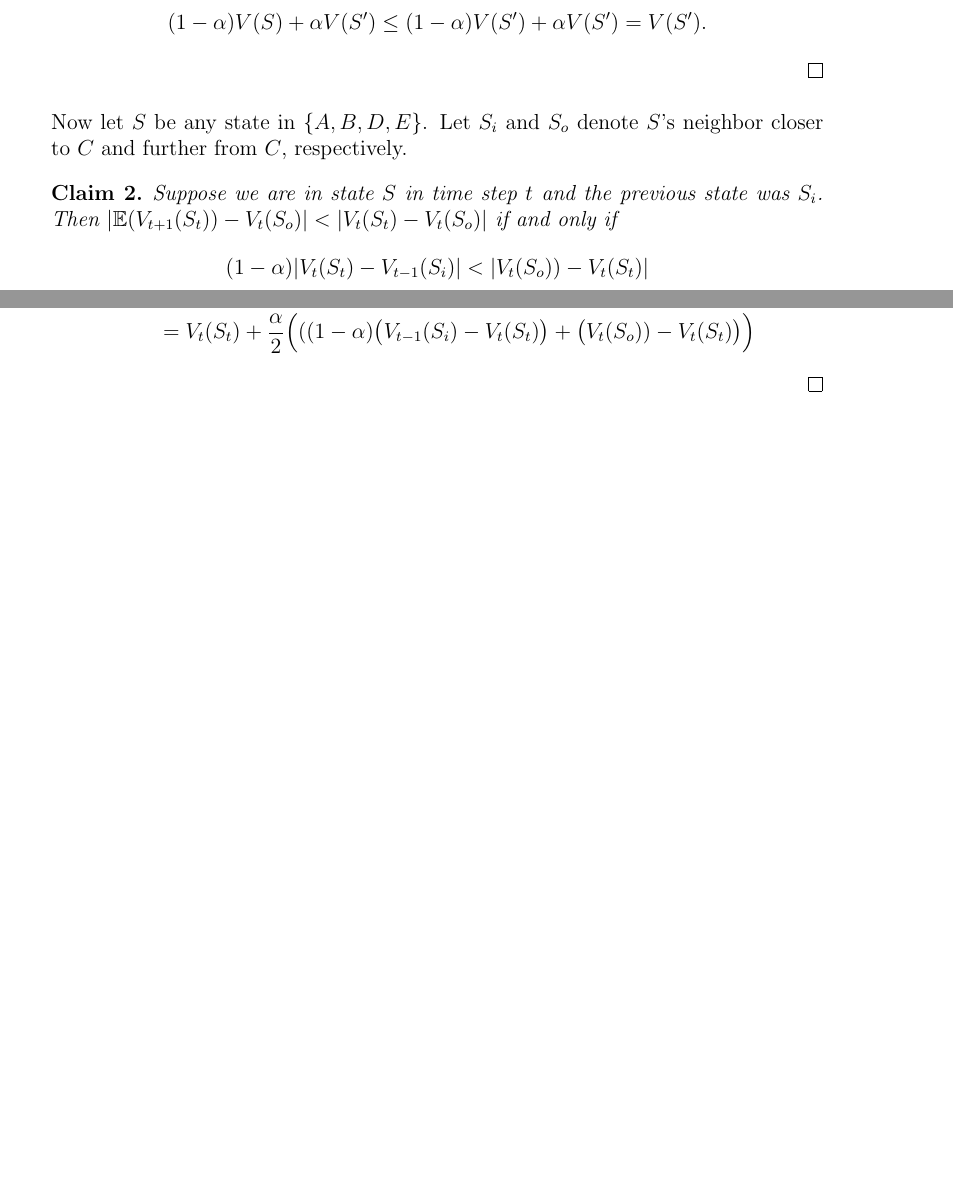
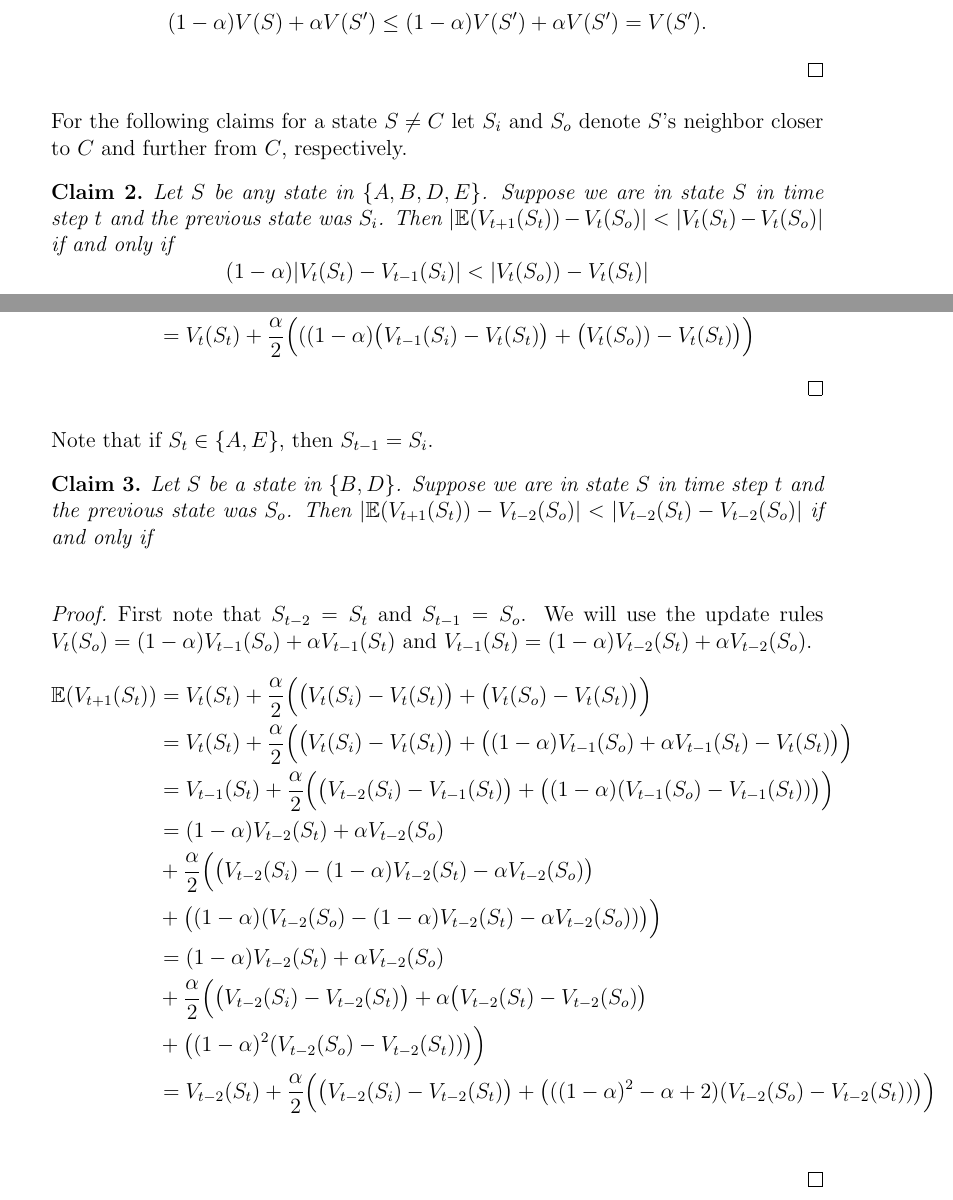
Before and after one commit to hannagabor/SBRL, a LaTeX document (6.tex): two parts of pages 1 and 2 of 2, joined at a grey line, cut so that both start at the same text, the shorter picture padded with empty space. Compiled offline with pdfLaTeX.

Commit message:
6.5 part 2.

```diff
--- a/6.tex
+++ b/6.tex
@@ -53,11 +53,12 @@ notation a bit easier.
   \[(1 - \alpha) V(S) + \alpha V(S') \le (1 - \alpha) V(S') + \alpha V(S') = V(S').\]
 \end{proof}
 
-Now let $S$ be any state in $\{A, B, D, E\}$. Let $S_i$ and $S_o$ denote $S$'s neighbor
-closer to $C$ and further from $C$, respectively.
+For the following claims for a state $S \neq C$ let $S_i$ and $S_o$ denote $S$'s
+neighbor closer to $C$ and further from $C$, respectively.
 
 \begin{claim}
-  Suppose we are in state $S$ in time step $t$ and the previous state was $S_i$. Then
+  Let $S$ be any state in $\{A, B, D, E\}$. Suppose we are in state $S$ in
+  time step $t$ and the previous state was $S_i$. Then
   $|\mathbb{E}(V_{t + 1}(S_t)) - V_{t}(S_o)| < |V_t(S_t) - V_{t}(S_o)|$ if and only if
   \[
   (1 - \alpha) |V_t(S_t) - V_{t - 1} (S_i)| < |V_t(S_o)) - V_t(S_t)|
@@ -67,13 +68,57 @@ closer to $C$ and further from $C$, respectively.
   Using the update rule $ V_t(S_i) = (1 - \alpha) V_{t - 1}(S_i) + \alpha V_{t - 1}(S_t)$
   and $V_{t - 1}(S_t) = V_t(S_t)$ the following holds.
   \begin{align*}
-  \mathbb{E}(V_{t + 1}(S_t)) &
-  = V_t(S_t) + \frac{\alpha}{2} \Big(\big(V_t(S_i) - V_t(S_t)\big) + \big(V_t(S_o)) - V_t(S_t)\big)\Big)\\
+  \mathbb{E}(V_{t + 1}(S_t))
+  & = V_t(S_t) + \frac{\alpha}{2} \Big(\big(V_t(S_i) - V_t(S_t)\big) + \big(V_t(S_o) - V_t(S_t)\big)\Big)\\
   & = V_t(S_t) + \frac{\alpha}{2} \Big(\big((1 - \alpha) V_{t - 1}(S_i) +
-  \alpha V_{t - 1}(S_t) - V_t(S_t)\big) + \big(V_t(S_o)) - V_t(S_t)\big)\Big)\\
+  \alpha V_{t - 1}(S_t) - V_t(S_t)\big) + \big(V_t(S_o) - V_t(S_t)\big)\Big)\\
   & = V_t(S_t) + \frac{\alpha}{2} \Big(((1 - \alpha) \big(V_{t - 1}(S_i) - V_t(S_t)\big)
   + \big(V_t(S_o)) - V_t(S_t)\big)\Big)
   \end{align*}
 \end{proof}
+
+Note that if $S_t \in \{A, E\}$, then $S_{t - 1} = S_i$.
+
+\begin{claim}
+  Let $S$ be a state in $\{B, D\}$. Suppose we are in state $S$ in
+  time step $t$ and the previous state was $S_o$. Then
+  $|\mathbb{E}(V_{t + 1}(S_t)) - V_{t - 2}(S_o)| < |V_{t - 2}(S_t) - V_{t - 2}(S_o)|$
+  if and only if
+  \[
+  \]
+\end{claim}
+\begin{proof}
+  First note that $S_{t - 2} = S_t$ and $S_{t - 1} = S_o$. We will use the update rules
+  $V_t(S_o) = (1 - \alpha) V_{t - 1}(S_o) + \alpha V_{t - 1}(S_t)$ and
+  $V_{t - 1}(S_t) = (1 - \alpha) V_{t - 2}(S_t) + \alpha V_{t - 2}(S_o)$.
+  \begin{align*}
+  \mathbb{E}(V_{t + 1}(S_t))
+%
+  & = V_t(S_t) + \frac{\alpha}{2} \Big(\big(V_t(S_i) - V_t(S_t)\big) + \big(V_t(S_o) - V_t(S_t)\big)\Big)\\
+%
+  & = V_t(S_t) + \frac{\alpha}{2} \Big(\big(V_t(S_i) - V_t(S_t)\big)
+  + \big((1 - \alpha) V_{t - 1}(S_o) + \alpha V_{t - 1}(S_t) - V_t(S_t)\big)\Big)\\
+%
+  & = V_{t - 1}(S_t) + \frac{\alpha}{2} \Big(\big(V_{t - 2}(S_i) - V_{t - 1}(S_t)\big)
+  + \big((1 - \alpha) (V_{t - 1}(S_o) - V_{t - 1}(S_t))\big)\Big)\\
+%
+  & = (1 - \alpha) V_{t - 2}(S_t) + \alpha V_{t - 2}(S_o) \\
+  & + \frac{\alpha}{2} \Big(\big(V_{t - 2}(S_i)
+  - (1 - \alpha) V_{t - 2}(S_t) - \alpha V_{t - 2}(S_o)\big) \\
+  & + \big((1 - \alpha)(V_{t - 2}(S_o)
+  - (1 - \alpha) V_{t - 2}(S_t) - \alpha V_{t - 2}(S_o))\big)\Big)\\
+%
+  & = (1 - \alpha) V_{t - 2}(S_t) + \alpha V_{t - 2}(S_o) \\
+  & + \frac{\alpha}{2} \Big(\big(V_{t - 2}(S_i) - V_{t - 2}(S_t)\big)
+  + \alpha\big(V_{t - 2}(S_t) - V_{t - 2}(S_o)\big)\\
+  & + \big((1 - \alpha)^2(V_{t - 2}(S_o) - V_{t - 2}(S_t))\big)\Big)\\
+%
+& = V_{t - 2}(S_t) + \frac{\alpha}{2} \Big(\big(V_{t - 2}(S_i) - V_{t - 2}(S_t)\big)
++ \big(((1 - \alpha)^2 - \alpha + 2)(V_{t - 2}(S_o) - V_{t - 2}(S_t))\big)\Big)\\
+%
+  \end{align*}
+\end{proof}
+
+
 \end{enumerate}
 \end{document}
```
